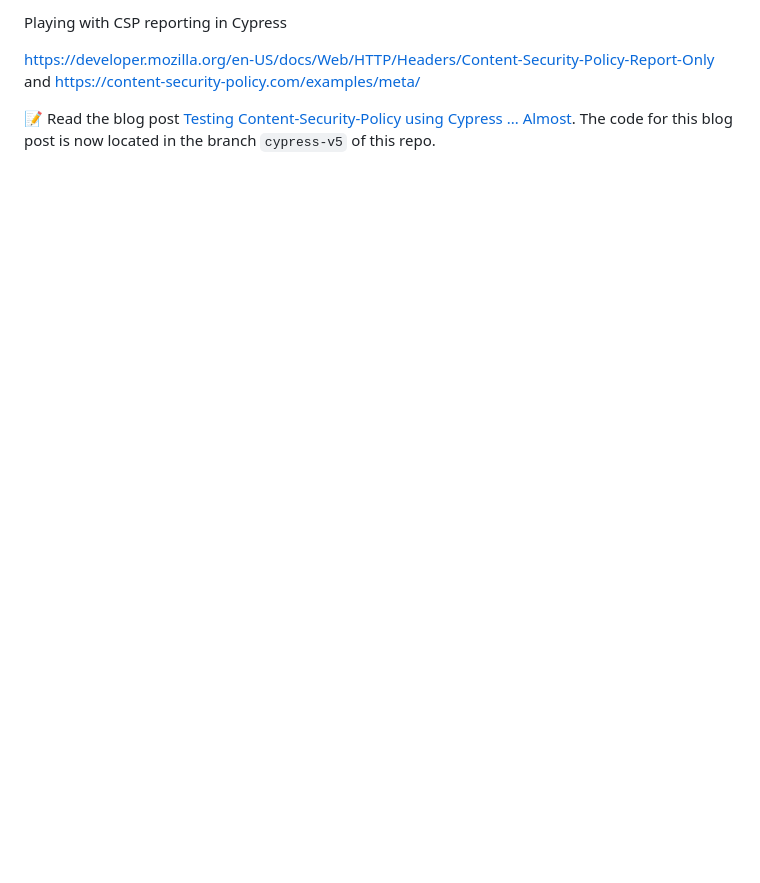
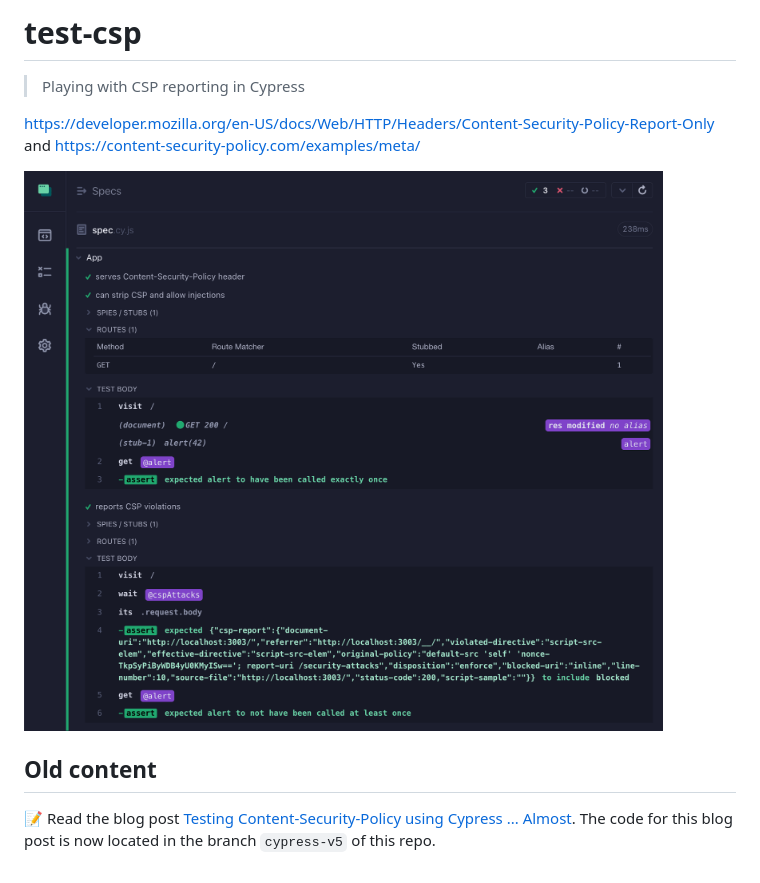
Before and after one commit to bahmutov/test-csp, a Markdown page: README.md, the part around the change. Drawn GitHub-style; pictures changed too: images/csp.png (added); blank space fills up the shorter version.

Commit message:
testing csp

```diff
--- a/README.md
+++ b/README.md
@@ -1,5 +1,11 @@
-Playing with CSP reporting in Cypress
+# test-csp
+
+> Playing with CSP reporting in Cypress
 
 https://developer.mozilla.org/en-US/docs/Web/HTTP/Headers/Content-Security-Policy-Report-Only and https://content-security-policy.com/examples/meta/
 
+![CSP testing](./images/csp.png)
+
+## Old content
+
 📝 Read the blog post [Testing Content-Security-Policy using Cypress ... Almost](https://glebbahmutov.com/blog/testing-csp-almost/). The code for this blog post is now located in the branch `cypress-v5` of this repo.
```
